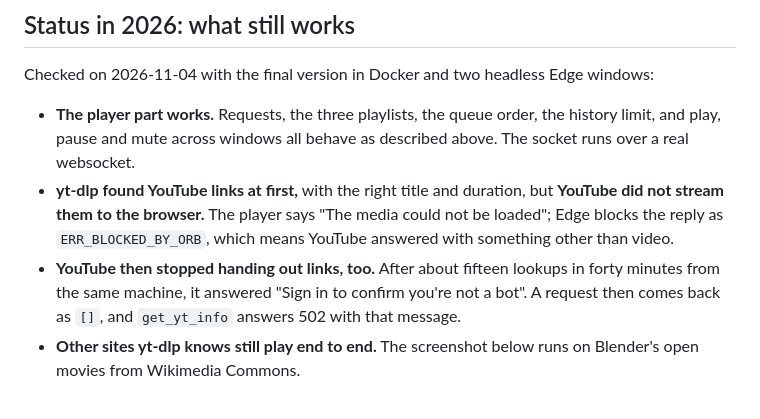
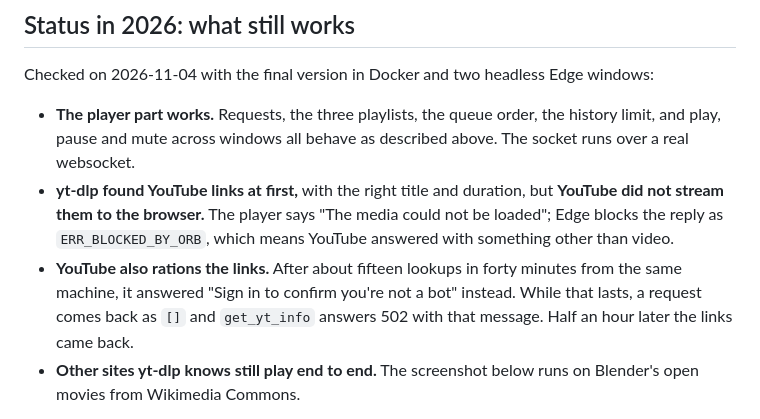
Before and after one commit to NatLee/youtube-redirect-player, a Markdown page: README.md, the part around the change. Drawn GitHub-style.

Commit message:
docs: the bot check was temporary
The status section said YouTube stopped handing out links after the
bot check. Half an hour later the same lookup worked again, so the
README now says YouTube rations the links rather than refusing them.

```diff
--- a/README.md
+++ b/README.md
@@ -178,9 +178,10 @@ Checked on 2026-11-04 with the final version in Docker and two headless Edge win
 - **yt-dlp found YouTube links at first,** with the right title and duration, but **YouTube did
   not stream them to the browser.** The player says "The media could not be loaded"; Edge blocks
   the reply as `ERR_BLOCKED_BY_ORB`, which means YouTube answered with something other than video.
-- **YouTube then stopped handing out links, too.** After about fifteen lookups in forty minutes from
-  the same machine, it answered "Sign in to confirm you're not a bot". A request then comes back as
-  `[]`, and `get_yt_info` answers 502 with that message.
+- **YouTube also rations the links.** After about fifteen lookups in forty minutes from the same
+  machine, it answered "Sign in to confirm you're not a bot" instead. While that lasts, a request
+  comes back as `[]` and `get_yt_info` answers 502 with that message. Half an hour later the links
+  came back.
 - **Other sites yt-dlp knows still play end to end.** The screenshot below runs on Blender's open
   movies from Wikimedia Commons.
 
```
